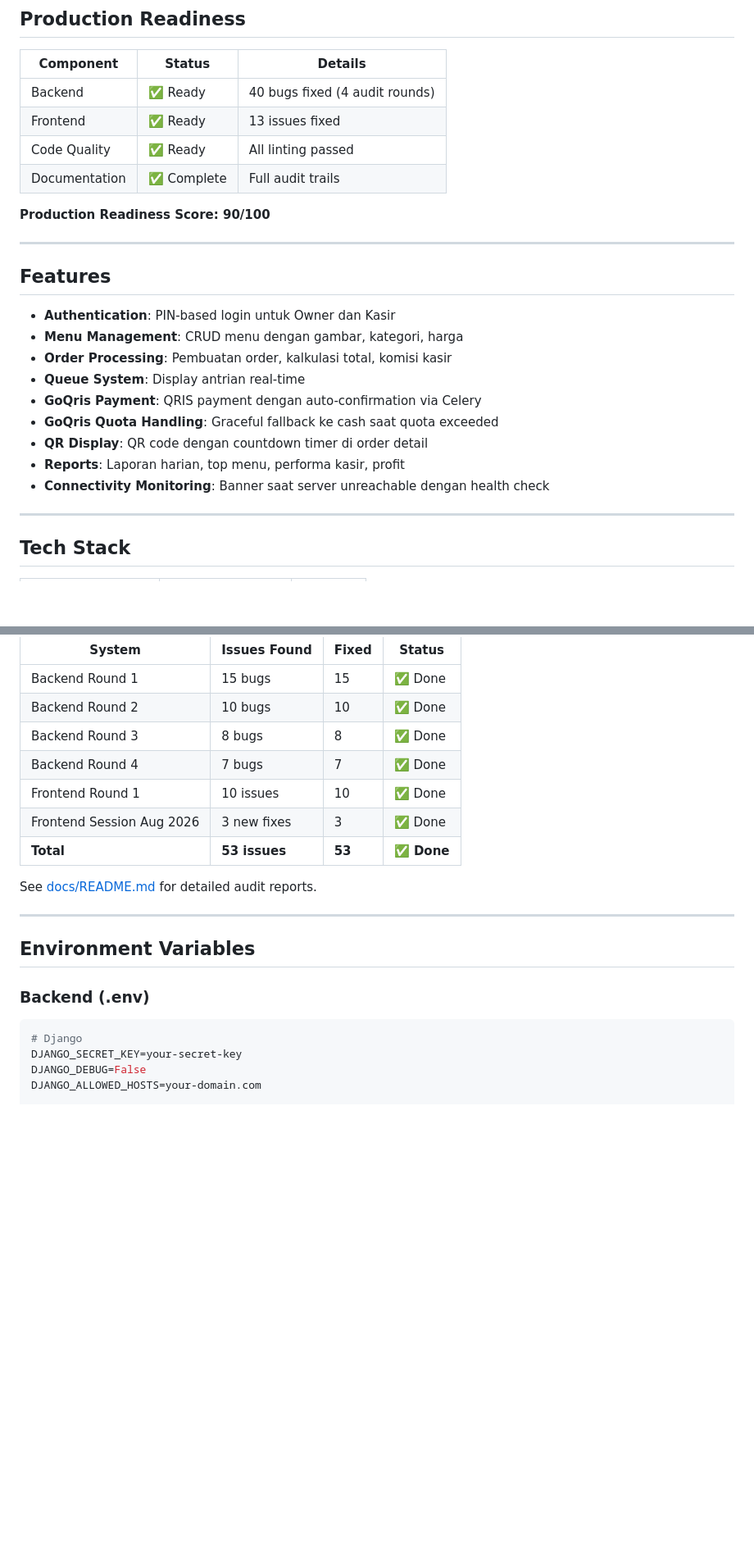
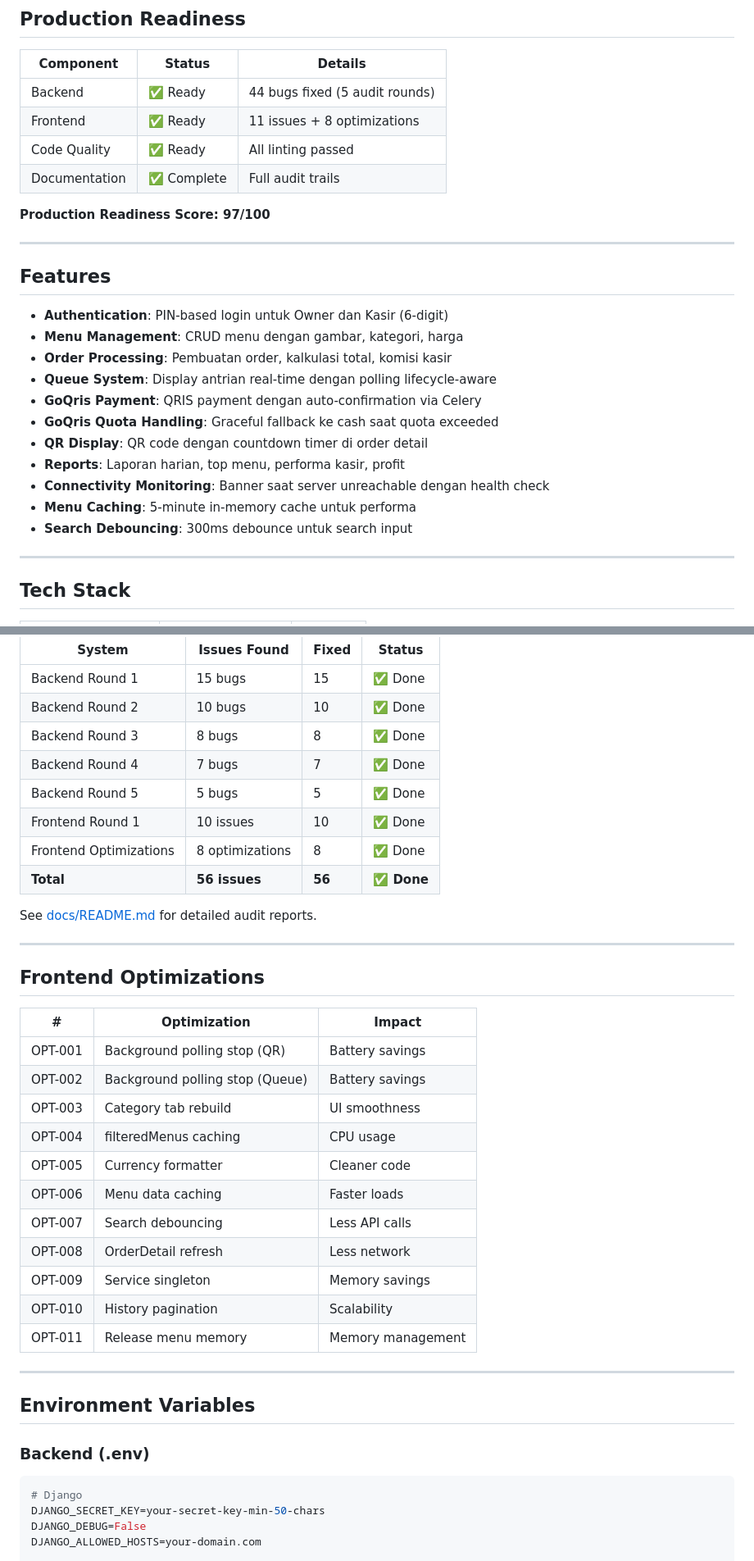
Before and after one commit to tembokbaleko123/App-Martabak, a Markdown page: README.md, 2 parts joined by grey strips. Shown at 82% size. GitHub-like rendering; blank space fills up the shorter version.

````diff
--- a/README.md
+++ b/README.md
@@ -6,26 +6,28 @@ Aplikasi kasir martabak dengan Flutter (Android) dan Django (Backend). Mendukung
 
 | Component | Status | Details |
 |-----------|--------|---------|
-| Backend | ✅ Ready | 40 bugs fixed (4 audit rounds) |
-| Frontend | ✅ Ready | 13 issues fixed |
+| Backend | ✅ Ready | 44 bugs fixed (5 audit rounds) |
+| Frontend | ✅ Ready | 11 issues + 8 optimizations |
 | Code Quality | ✅ Ready | All linting passed |
 | Documentation | ✅ Complete | Full audit trails |
 
-**Production Readiness Score: 90/100**
+**Production Readiness Score: 97/100**
 
 ---
 
 ## Features
 
-- **Authentication**: PIN-based login untuk Owner dan Kasir
+- **Authentication**: PIN-based login untuk Owner dan Kasir (6-digit)
 - **Menu Management**: CRUD menu dengan gambar, kategori, harga
 - **Order Processing**: Pembuatan order, kalkulasi total, komisi kasir
-- **Queue System**: Display antrian real-time
+- **Queue System**: Display antrian real-time dengan polling lifecycle-aware
 - **GoQris Payment**: QRIS payment dengan auto-confirmation via Celery
 - **GoQris Quota Handling**: Graceful fallback ke cash saat quota exceeded
 - **QR Display**: QR code dengan countdown timer di order detail
 - **Reports**: Laporan harian, top menu, performa kasir, profit
 - **Connectivity Monitoring**: Banner saat server unreachable dengan health check
+- **Menu Caching**: 5-minute in-memory cache untuk performa
+- **Search Debouncing**: 300ms debounce untuk search input
 
 ---
 
@@ -199,11 +217,30 @@ All bugs have been fixed and documented:
 | Backend Round 2 | 10 bugs | 10 | ✅ Done |
 | Backend Round 3 | 8 bugs | 8 | ✅ Done |
 | Backend Round 4 | 7 bugs | 7 | ✅ Done |
+| Backend Round 5 | 5 bugs | 5 | ✅ Done |
 | Frontend Round 1 | 10 issues | 10 | ✅ Done |
-| Frontend Session Aug 2026 | 3 new fixes | 3 | ✅ Done |
-| **Total** | **53 issues** | **53** | **✅ Done** |
+| Frontend Optimizations | 8 optimizations | 8 | ✅ Done |
+| **Total** | **56 issues** | **56** | **✅ Done** |
 
 See [docs/README.md](docs/README.md) for detailed audit reports.
+
+---
+
+## Frontend Optimizations
+
+| # | Optimization | Impact |
+|---|-------------|--------|
+| OPT-001 | Background polling stop (QR) | Battery savings |
+| OPT-002 | Background polling stop (Queue) | Battery savings |
+| OPT-003 | Category tab rebuild | UI smoothness |
+| OPT-004 | filteredMenus caching | CPU usage |
+| OPT-005 | Currency formatter | Cleaner code |
+| OPT-006 | Menu data caching | Faster loads |
+| OPT-007 | Search debouncing | Less API calls |
+| OPT-008 | OrderDetail refresh | Less network |
+| OPT-009 | Service singleton | Memory savings |
+| OPT-010 | History pagination | Scalability |
+| OPT-011 | Release menu memory | Memory management |
 
 ---
 
@@ -213,7 +250,7 @@ See [docs/README.md](docs/README.md) for detailed audit reports.
 
 ```env
 # Django
-DJANGO_SECRET_KEY=your-secret-key
+DJANGO_SECRET_KEY=your-secret-key-min-50-chars
 DJANGO_DEBUG=False
 DJANGO_ALLOWED_HOSTS=your-domain.com
 
````
Also changed, not shown: other parts of README.md (+41 -4 lines), docs/README.md (+45 -26 lines), docs/agents.md (+9 -8 lines).
